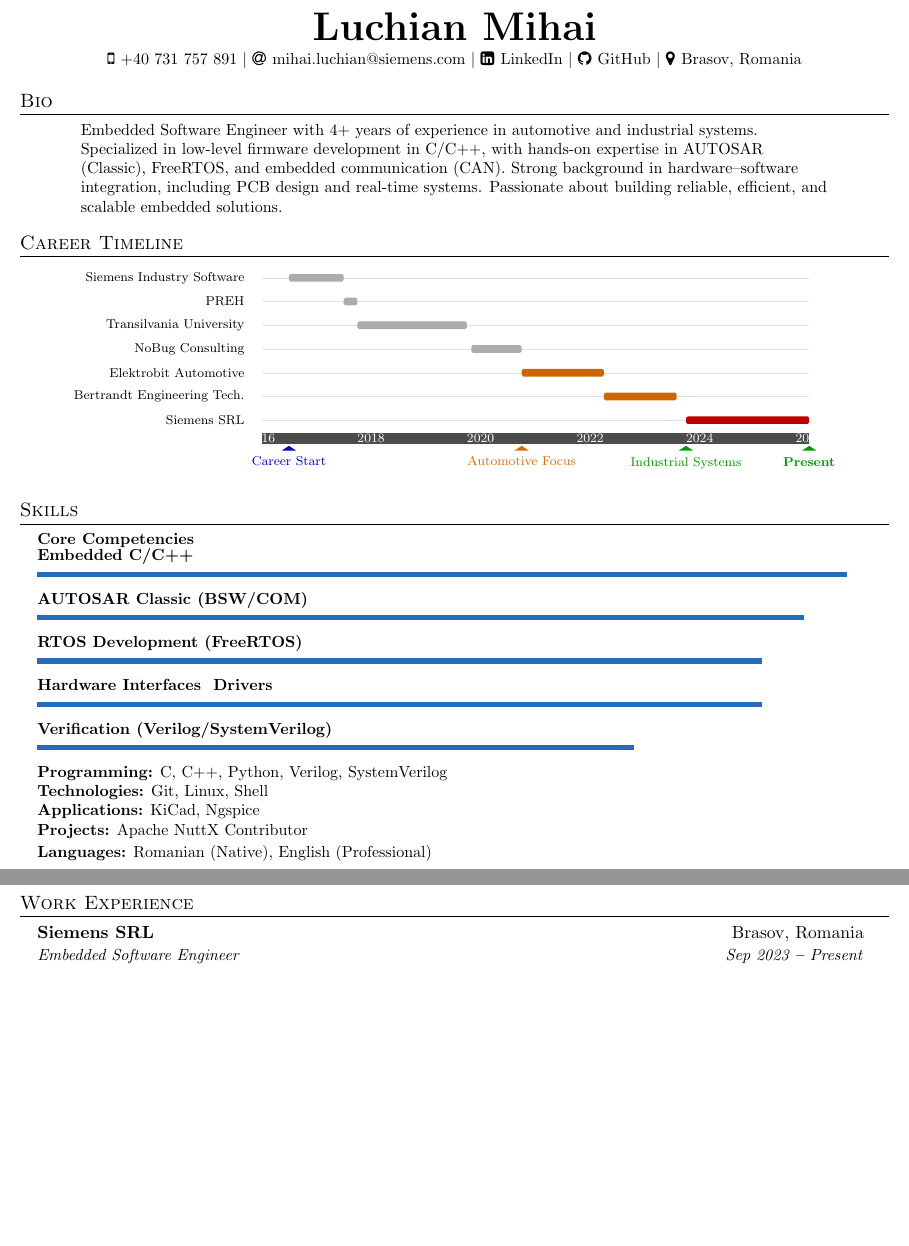
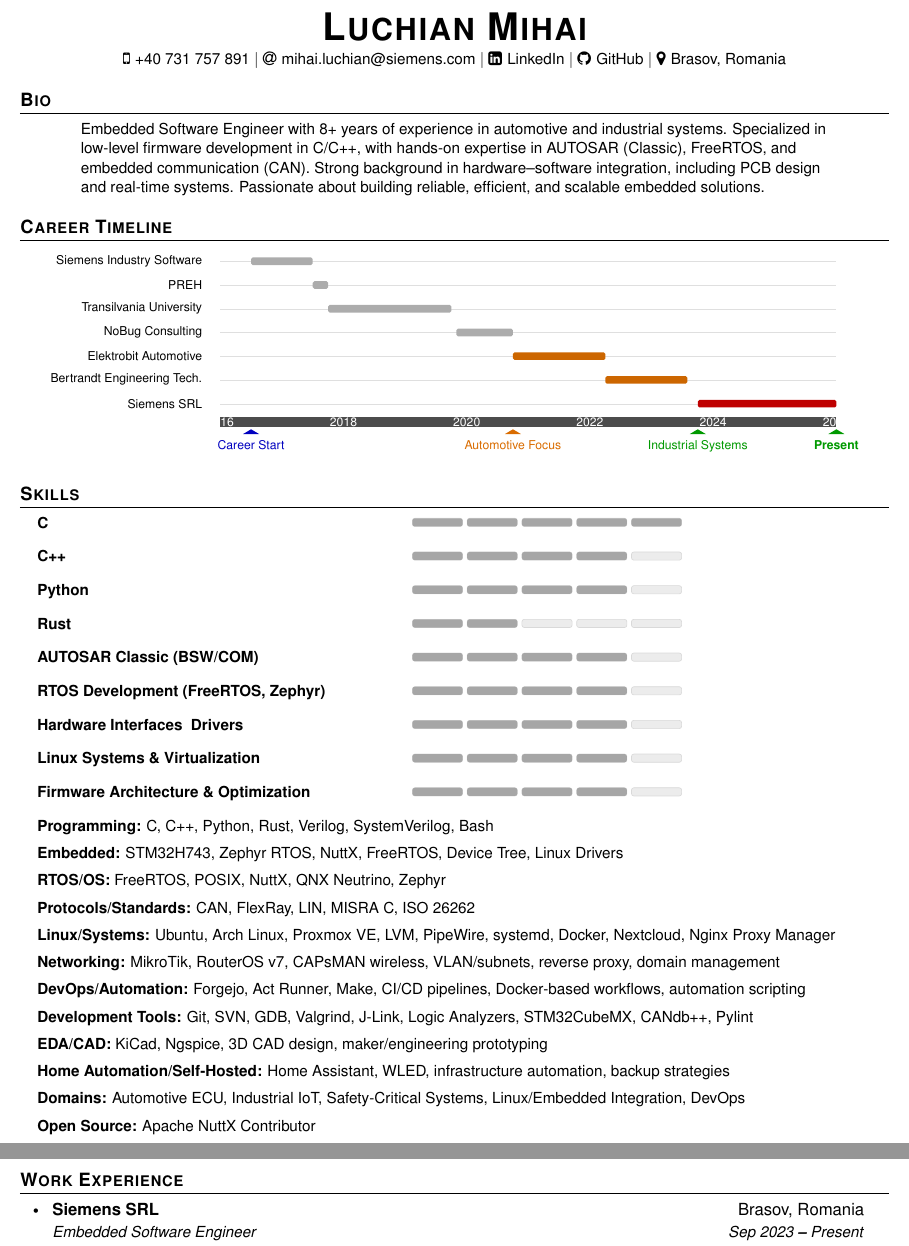
Before and after one commit to LuchianMihai/resume, a LaTeX CV (resume.tex): two parts of pages 1 and 2 of 3, joined at a grey line, cut at the place of the change, the shorter picture padded with empty space. Compiled offline with pdfLaTeX.

Commit message:
update resume

```diff
--- a/resume.tex
+++ b/resume.tex
@@ -51,11 +62,13 @@
 
 % Sections formatting
 \titleformat{\section}{
-  \vspace{-4pt}\scshape\raggedright\large
+  \vspace{-4pt}\scshape\bfseries\raggedright\large
 }{}{0em}{}[\color{black}\titlerule \vspace{-5pt}]
 
 % Ensure that generate pdf is machine readable/ATS parsable
-\pdfgentounicode=1
+\ifPDFTeX
+  \pdfgentounicode=1
+\fi
 
 %-------------------------
 % Custom commands
@@ -68,18 +81,18 @@
 
 \newcommand{\resumeSubheading}[4]{
   \vspace{-2pt}\item
-    \begin{tabular*}{0.97\linewidth}[t]{l@{\extracolsep{\fill}}r}
+    \begin{tabularx}{0.97\linewidth}[t]{@{}>{\raggedright\arraybackslash}X r@{}}
       \textbf{#1} & #2 \\
       \textit{\small#3} & \textit{\small #4} \\
-    \end{tabular*}\vspace{-7pt}
+    \end{tabularx}\vspace{-7pt}
 }
 
 
 \newcommand{\resumeSubSubheading}[2]{
     \vspace{-2pt}\item
-    \begin{tabular*}{0.97\linewidth}{l@{\extracolsep{\fill}}r}
+    \begin{tabularx}{0.97\linewidth}{@{}>{\raggedright\arraybackslash}X r@{}}
       \textit{\small#1} & \textit{\small #2} \\
-    \end{tabular*}\vspace{-7pt}
+    \end{tabularx}\vspace{-7pt}
 }
 
 
@@ -95,9 +108,9 @@
 
 \newcommand{\resumeProjectHeading}[2]{
     \vspace{-2pt}\item
-    \begin{tabular*}{0.97\linewidth}{l@{\extracolsep{\fill}}r}
+    \begin{tabularx}{0.97\linewidth}{@{}>{\raggedright\arraybackslash}X r@{}}
       \small#1 & #2 \\
-    \end{tabular*}\vspace{-7pt}
+    \end{tabularx}\vspace{-7pt}
 }
 
 
@@ -154,7 +185,7 @@
 \begin{center}
 \begin{minipage}{0.86\textwidth}
 \small\raggedright
-Embedded Software Engineer with 4+ years of experience in automotive and industrial systems. Specialized in low-level firmware development in C/C++, with hands-on expertise in AUTOSAR (Classic), FreeRTOS, and embedded communication (CAN). Strong background in hardware--software integration, including PCB design and real-time systems. Passionate about building reliable, efficient, and scalable embedded solutions.
+Embedded Software Engineer with 8+ years of experience in automotive and industrial systems. Specialized in low-level firmware development in C/C++, with hands-on expertise in AUTOSAR (Classic), FreeRTOS, and embedded communication (CAN). Strong background in hardware--software integration, including PCB design and real-time systems. Passionate about building reliable, efficient, and scalable embedded solutions.
 \end{minipage}
 \end{center}
 
@@ -162,7 +193,7 @@
 
 \section{Career Timeline}
 \begin{center}
-\begin{tikzpicture}[x=1.20cm,y=0.52cm,>=Latex,font=\scriptsize]
+\begin{tikzpicture}[x=1.35cm,y=0.52cm,>=Latex,font=\scriptsize]
   % Rows and guide lines
   \foreach \y in {7,6,5,4,3,2,1} {
     \draw[gray!25,line width=0.2pt] (0,\y) -- (10,\y);
@@ -213,18 +244,33 @@
   \resumeSubHeadingListStart
   \item{
     \small
-    \textbf{Core Competencies}\\[-2pt]
-    \skillSlider{Embedded C/C++}{0.95}
+
+    \skillSlider{C}{0.95}
+    \skillSlider{C++}{0.90}
+    \skillSlider{Python}{0.90}
+    \skillSlider{Rust}{0.35}
     \skillSlider{AUTOSAR Classic (BSW/COM)}{0.90}
-    \skillSlider{RTOS Development (FreeRTOS)}{0.85}
+    \skillSlider{RTOS Development (FreeRTOS, Zephyr)}{0.85}
     \skillSlider{Hardware Interfaces \/ Drivers}{0.85}
-    \skillSlider{Verification (Verilog/SystemVerilog)}{0.70}
+    \skillSlider{Linux Systems \& Virtualization}{0.82}
+    \skillSlider{Firmware Architecture \& Optimization}{0.85}
 
-    \textbf{Programming:} C, C++, Python, Verilog, SystemVerilog\\
-    \textbf{Technologies:} Git, Linux, Shell\\
-    \textbf{Applications:} KiCad, Ngspice\\
-    \textbf{Projects:} \href{https://nuttx.apache.org/}{Apache NuttX} Contributor\\
-    \textbf{Languages:} Romanian (Native), English (Professional)
+
+    \textbf{Programming:} C, C++, Python, Rust, Verilog, SystemVerilog, Bash\\[5pt]
+    \textbf{Embedded:} STM32H743, Zephyr RTOS, NuttX, FreeRTOS, Device Tree, Linux Drivers\\[5pt]
+    \textbf{RTOS/OS:} FreeRTOS, POSIX, NuttX, QNX Neutrino, Zephyr\\[5pt]
+    \textbf{Protocols/Standards:} CAN, FlexRay, LIN, MISRA C, ISO 26262\\[5pt]
+
+    \textbf{Linux/Systems:} Ubuntu, Arch Linux, Proxmox VE, LVM, PipeWire, systemd, Docker, Nextcloud, Nginx Proxy Manager\\[5pt]
+    \textbf{Networking:} MikroTik, RouterOS v7, CAPsMAN wireless, VLAN/subnets, reverse proxy, domain management\\[5pt]
+    \textbf{DevOps/Automation:} Forgejo, Act Runner, Make, CI/CD pipelines, Docker-based workflows, automation scripting\\[5pt]
+
+    \textbf{Development Tools:} Git, SVN, GDB, Valgrind, J-Link, Logic Analyzers, STM32CubeMX, CANdb++, Pylint\\[5pt]
+    \textbf{EDA/CAD:} KiCad, Ngspice, 3D CAD design, maker/engineering prototyping\\[5pt]
+    \textbf{Home Automation/Self-Hosted:} Home Assistant, WLED, infrastructure automation, backup strategies\\[5pt]
+
+    \textbf{Domains:} Automotive ECU, Industrial IoT, Safety-Critical Systems, Linux/Embedded Integration, DevOps\\[5pt]
+    \textbf{Open Source:} \href{https://nuttx.apache.org/}{Apache NuttX} Contributor\\
   }
   \resumeSubHeadingListEnd
 
@@ -314,3 +362,4 @@
 
   \resumeSubHeadingListEnd
 
+\newpage
```
Also changed, not shown: resume.tex (90 more changed lines).
